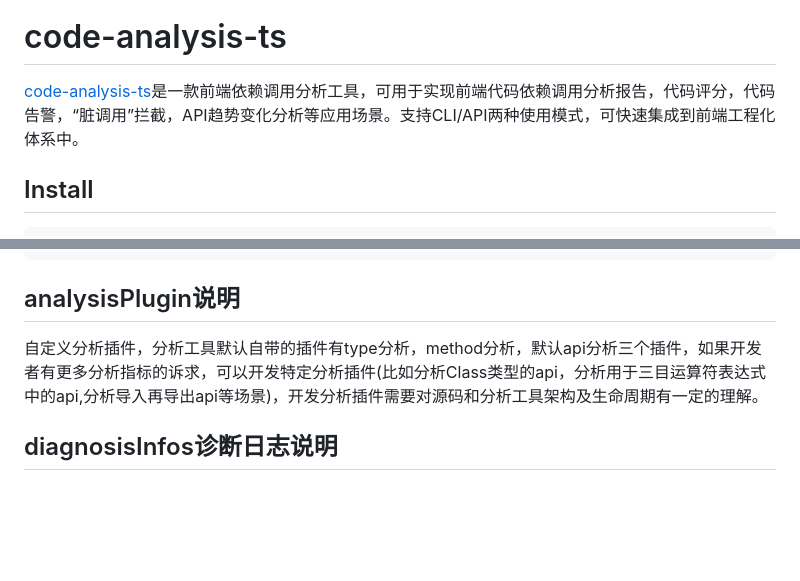
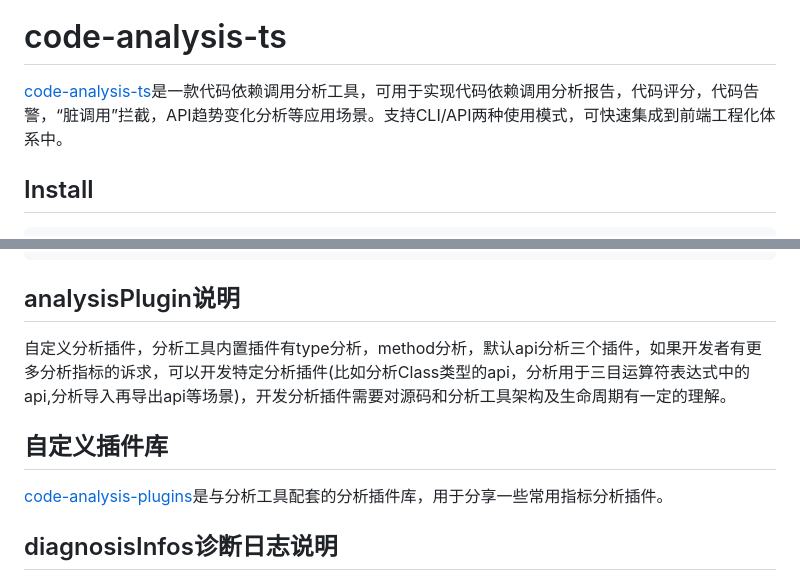
Before and after one commit to icemanliang/code-analysis-ts, a Markdown page: README.md, 2 parts joined by grey strips. Rendered like a GitHub page; blank space fills up the shorter version.

Commit message:
feat: update readme

````diff
--- a/README.md
+++ b/README.md
@@ -2,7 +2,7 @@
 [![Downloads](https://img.shields.io/npm/dm/code-analysis-ts.svg)](https://www.npmjs.com/package/code-analysis-ts)
 # code-analysis-ts
 
-[code-analysis-ts](https://www.npmjs.com/package/code-analysis-ts)是一款前端依赖调用分析工具，可用于实现前端代码依赖调用分析报告，代码评分，代码告警，“脏调用”拦截，API趋势变化分析等应用场景。支持CLI/API两种使用模式，可快速集成到前端工程化体系中。
+[code-analysis-ts](https://www.npmjs.com/package/code-analysis-ts)是一款代码依赖调用分析工具，可用于实现代码依赖调用分析报告，代码评分，代码告警，“脏调用”拦截，API趋势变化分析等应用场景。支持CLI/API两种使用模式，可快速集成到前端工程化体系中。
 
 ## Install
 
@@ -164,7 +164,10 @@ module.exports = {
 }
 ```
 ## analysisPlugin说明
-自定义分析插件，分析工具默认自带的插件有type分析，method分析，默认api分析三个插件，如果开发者有更多分析指标的诉求，可以开发特定分析插件(比如分析Class类型的api，分析用于三目运算符表达式中的api,分析导入再导出api等场景)，开发分析插件需要对源码和分析工具架构及生命周期有一定的理解。
+自定义分析插件，分析工具内置插件有type分析，method分析，默认api分析三个插件，如果开发者有更多分析指标的诉求，可以开发特定分析插件(比如分析Class类型的api，分析用于三目运算符表达式中的api,分析导入再导出api等场景)，开发分析插件需要对源码和分析工具架构及生命周期有一定的理解。
+
+## 自定义插件库
+[code-analysis-plugins](https://www.npmjs.com/package/code-analysis-plugins)是与分析工具配套的分析插件库，用于分享一些常用指标分析插件。
 
 ## diagnosisInfos诊断日志说明
 诊断日志是在代码分析过程中插件及关键节点产生的错误信息记录，可以帮助开发者调试自定义插件，快速定位代码文件，代码行，AST节点等相关错误信息。
````
